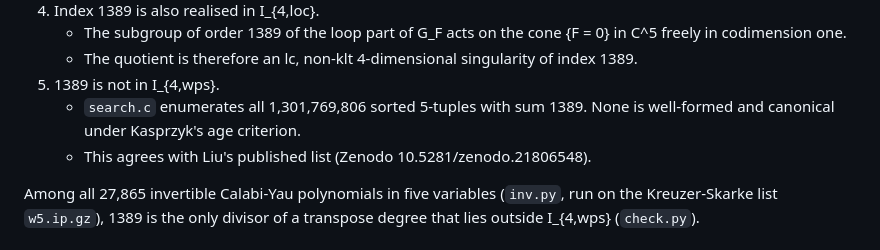
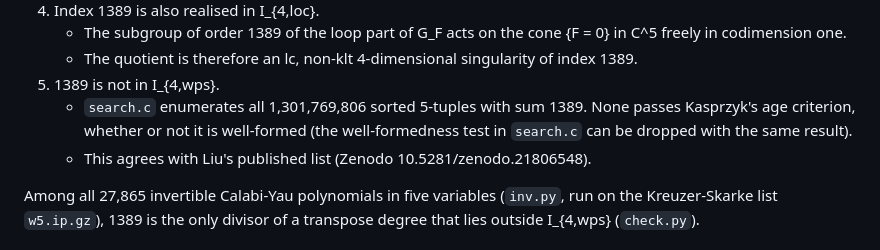
Before and after one commit to creelie/fuzzy-guacamole, a Markdown page: parked/liu-index-1389/README.md, the part around the change. GitHub-like rendering.

Commit message:
Record that no 5-tuple with sum 1389 passes the age criterion

```diff
--- a/parked/liu-index-1389/README.md
+++ b/parked/liu-index-1389/README.md
@@ -44,7 +44,8 @@ I_{n,wps} = I_{n,term} = I_{n,loc} for every n >= 2.
      index 1389.
 5. 1389 is not in I_{4,wps}.
    - `search.c` enumerates all 1,301,769,806 sorted 5-tuples with sum 1389.
-     None is well-formed and canonical under Kasprzyk's age criterion.
+     None passes Kasprzyk's age criterion, whether or not it is well-formed
+     (the well-formedness test in `search.c` can be dropped with the same result).
    - This agrees with Liu's published list (Zenodo 10.5281/zenodo.21806548).
 
 Among all 27,865 invertible Calabi-Yau polynomials in five variables
```
